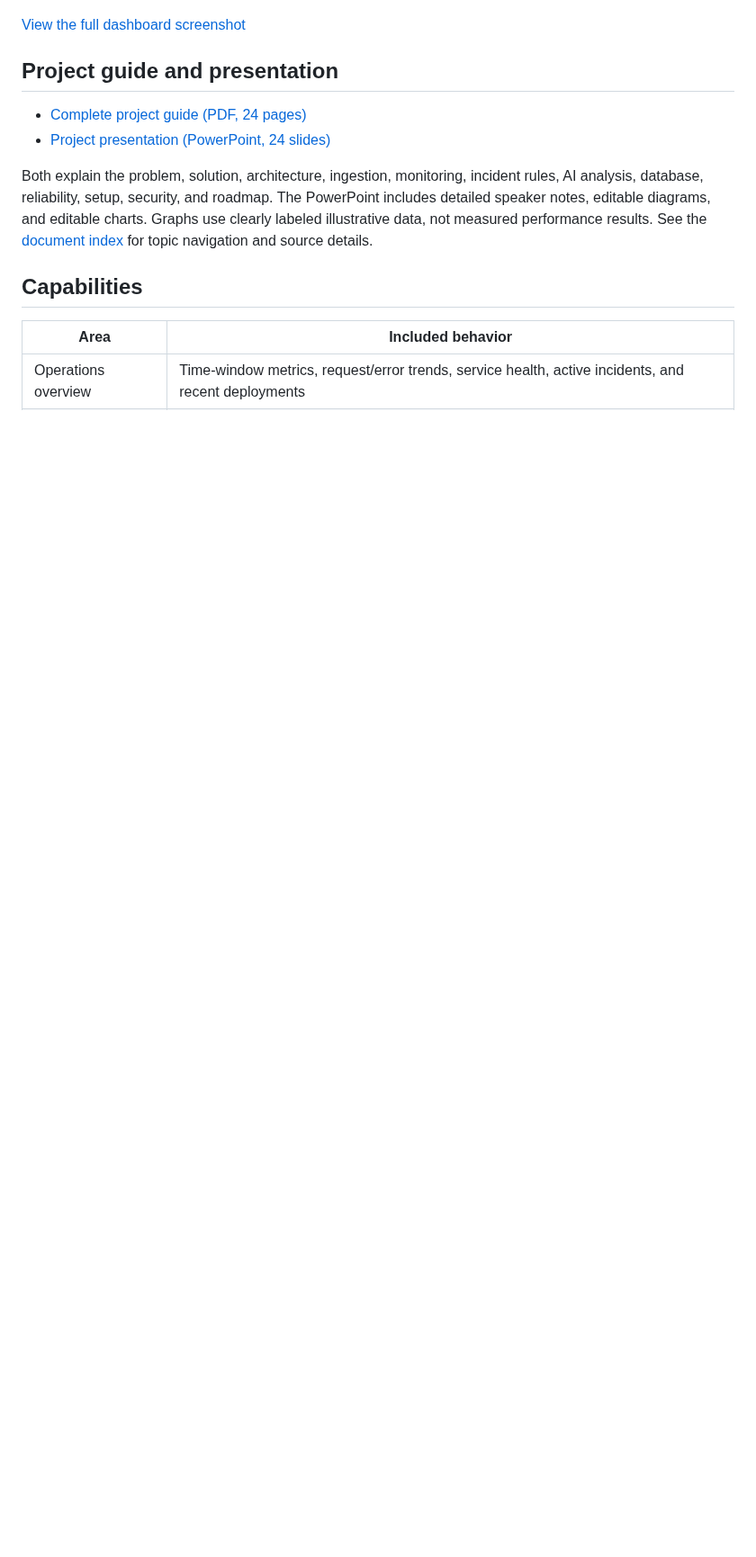
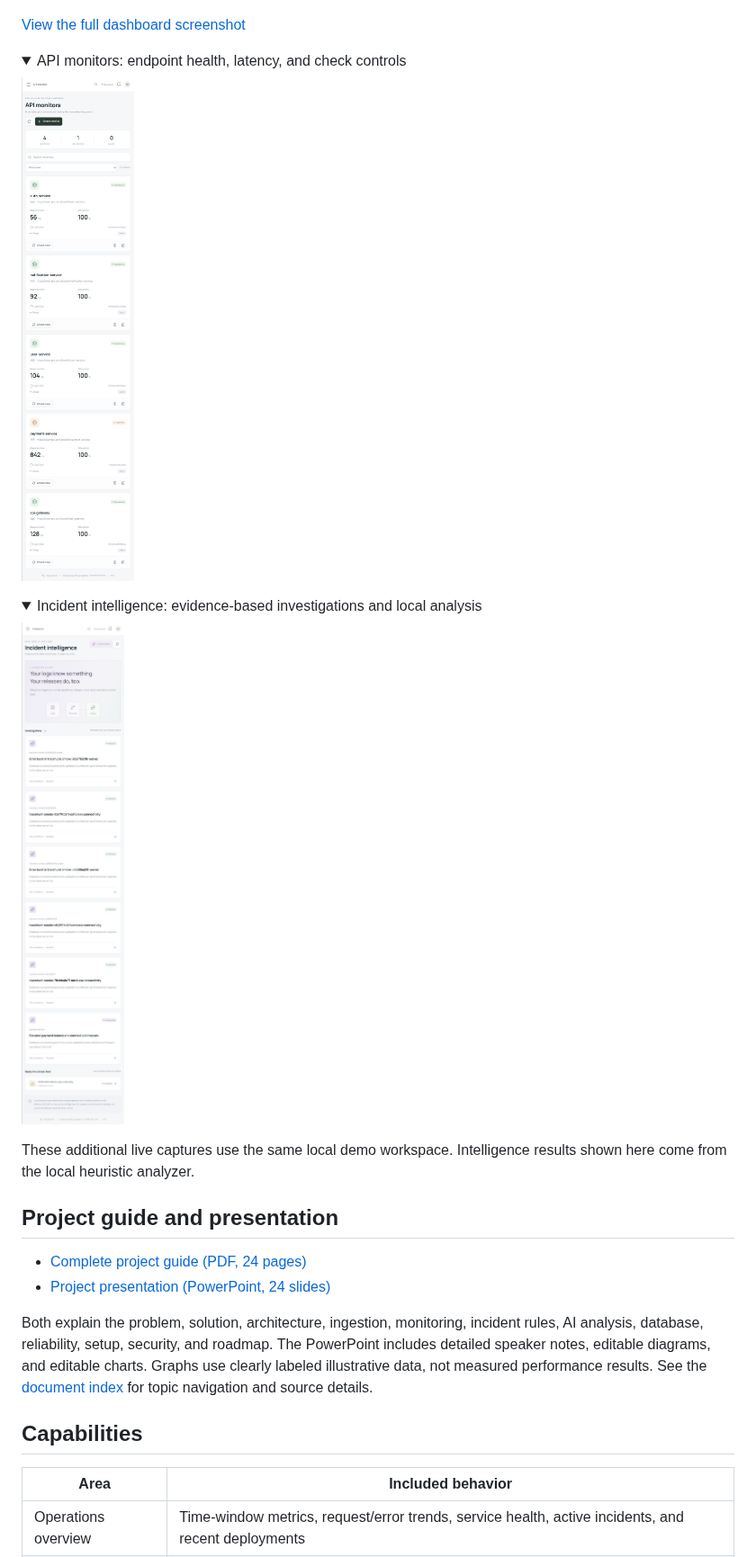
Before and after one commit to manikantbindass/Tracehunt, a Markdown page: README.md, the part around the change. Shown at 90% size. Rendered like a GitHub page; pictures changed too: docs/images/tracehunt-intelligence.jpg (added), docs/images/tracehunt-monitors.jpg (added); folded sections open; blank space fills up the shorter version.

Commit message:
docs: add monitors and intelligence screenshots

```diff
--- a/README.md
+++ b/README.md
@@ -32,6 +32,22 @@ Captured from TraceHunt running locally at `http://127.0.0.1:3001` on 24 October
 [![TraceHunt AI running locally: overview metrics and traffic chart](docs/images/tracehunt-preview.jpg)](docs/images/tracehunt-overview.jpg)
 
 [View the full dashboard screenshot](docs/images/tracehunt-overview.jpg)
+
+<details>
+<summary>API monitors: endpoint health, latency, and check controls</summary>
+
+![TraceHunt API monitors running locally with five synthetic demo monitors](docs/images/tracehunt-monitors.jpg)
+
+</details>
+
+<details>
+<summary>Incident intelligence: evidence-based investigations and local analysis</summary>
+
+![TraceHunt Incident Intelligence running locally with heuristic investigations](docs/images/tracehunt-intelligence.jpg)
+
+</details>
+
+These additional live captures use the same local demo workspace. Intelligence results shown here come from the local heuristic analyzer.
 
 ## Project guide and presentation
 
```
